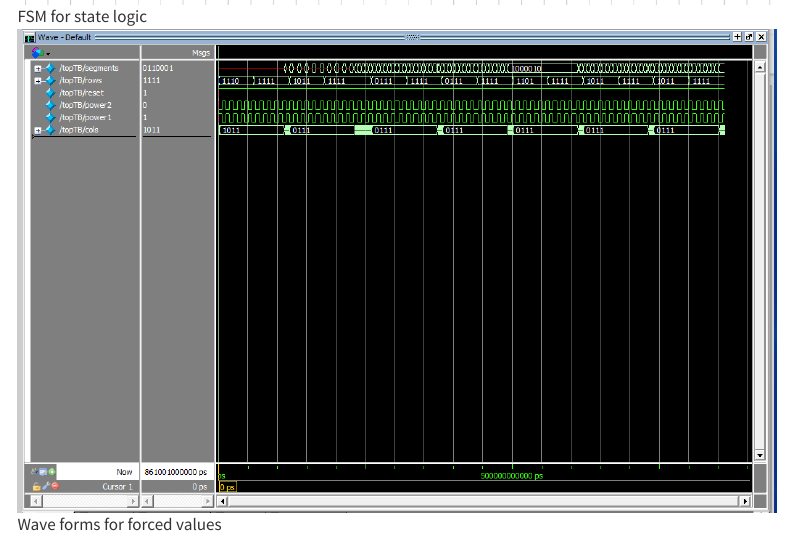
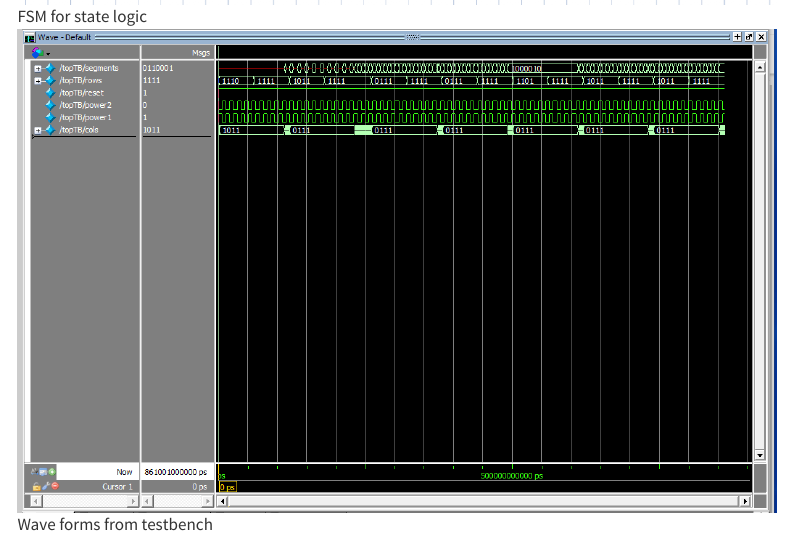
Before and after one commit to alishachulani/hmc-e155-portfolio, a Quarto document (labs/lab3/lab3.qmd): the page in a window 1100 px wide, from 2530 px down. Rendered offline with R 4.5, knitr and Pandoc in place of Quarto, with nearby package versions; menus at the side of the page are left out.

Commit message:
lab 3 and lab 2 updates

```diff
--- a/labs/lab3/lab3.qmd
+++ b/labs/lab3/lab3.qmd
@@ -22,4 +22,4 @@ This lab was hard. I had a couple really long nights in the lab, so I have core
 
 
 
-![Wave forms for forced values](images3/testbench.jpg)
+![Wave forms from testbench](images3/testbench.jpg)
```
Also changed, not shown: 4 other files.
